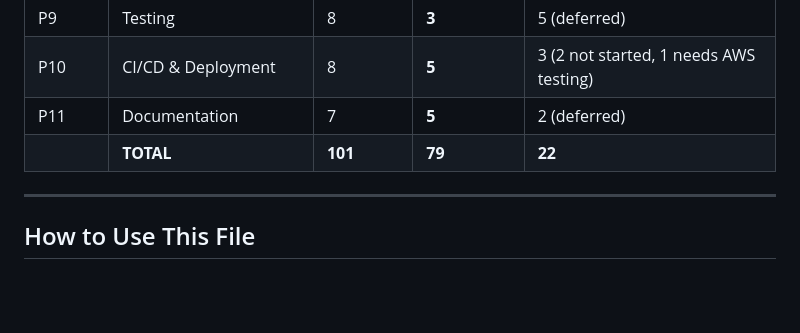
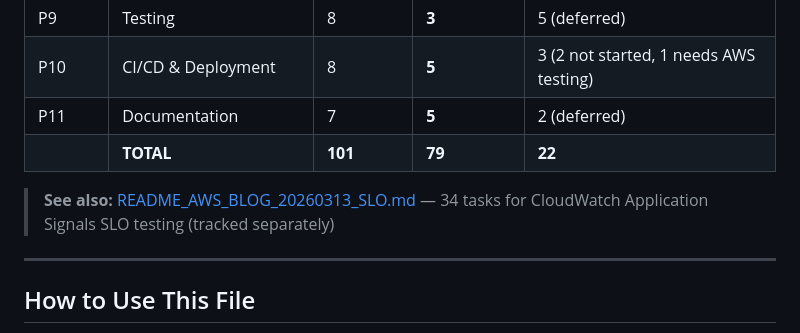
Before and after one commit to javakishore-veleti/Claims-Processor-With-SRE, a Markdown page: Docs/MD_Files/README_PENDING_TASKS.md, the part around the change. GitHub-like rendering; blank space fills up the shorter version.

Commit message:
Updated Pending Tasks

```diff
--- a/Docs/MD_Files/README_PENDING_TASKS.md
+++ b/Docs/MD_Files/README_PENDING_TASKS.md
@@ -181,6 +181,8 @@ Tracks all remaining work to make the platform fully functional end-to-end. Work
 | P11 | Documentation | 7 | **5** | 2 (deferred) |
 | | **TOTAL** | **101** | **79** | **22** |
 
+> **See also:** [README_AWS_BLOG_20260313_SLO.md](README_AWS_BLOG_20260313_SLO.md) — 34 tasks for CloudWatch Application Signals SLO testing (tracked separately)
+
 ---
 
 ## How to Use This File
```
Also changed, not shown: Docs/MD_Files/README_AWS_BLOG_20260313_SLO.md (added, +153 -0 lines).
